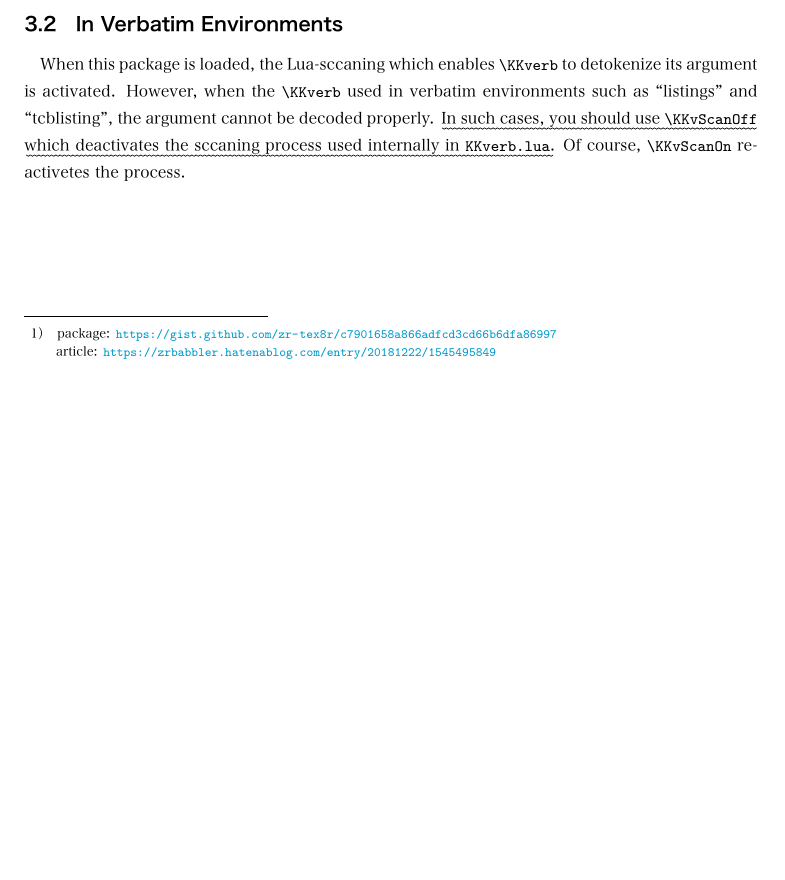
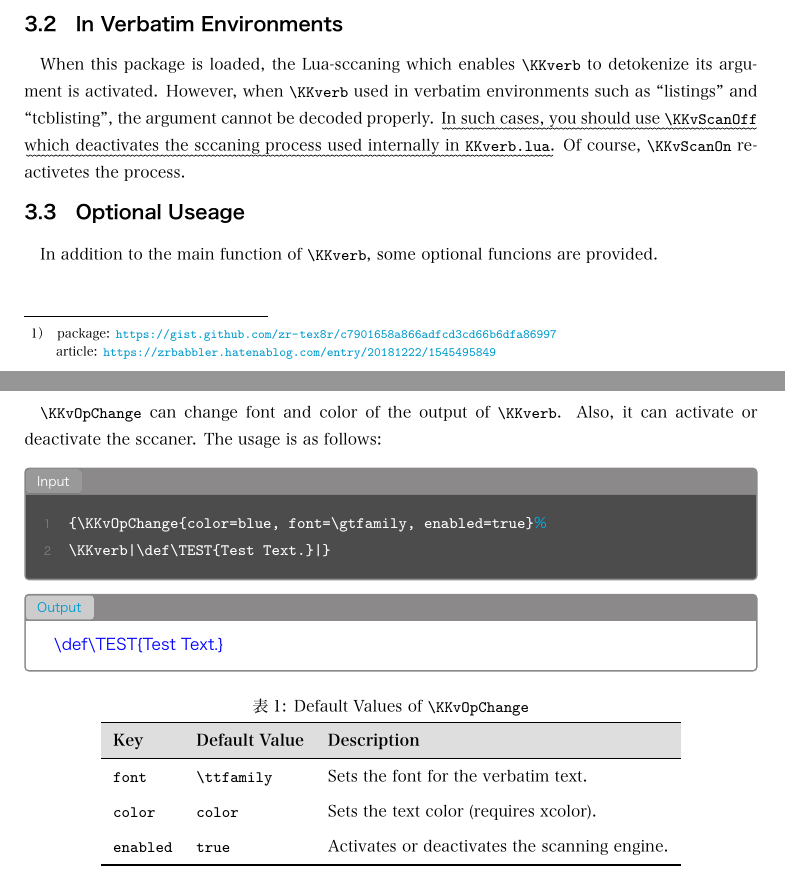
Before and after one commit to KKTeX/KKluaverb, a LaTeX document (kkluaverb-doc.tex): part of page 3 of 3 before the commit and two parts of pages 3 and 4 of 4 after it, the two joined at a grey line, cut so that both start at the same text, the shorter picture padded with empty space. The pictures show the PDF file kkluaverb-doc.pdf that the author committed with the source.

Commit message:
2026/01/13 20:56

```diff
--- a/kkluaverb-doc.tex
+++ b/kkluaverb-doc.tex
@@ -159,6 +159,36 @@ However, when the \KKverb|\KKverb| used in verbatim environments such as ``listi
 \namiKK{In such cases, you should use \KKverb|\KKvScanOff| which deactivates the sccaning process used internally in \KKverb|KKverb.lua|.} Of course, \KKverb|\KKvScanOn| re-activetes the process.
 
-% \subsection{Optional useage}
-% 書きかけ
+\subsection{Optional Useage}
+In addition to the main function of \KKverb|\KKverb|, some optional funcions are provided.
+
+\KKverb|\KKvOpChange| can change font and color of the output of \KKverb|\KKverb|. Also, it can activate or deactivate the sccaner.
+The usage is as follows:
+
+\KKvScanOff
+\begin{SourceCode}{Input}{TeX}
+  {\KKvOpChange{color=blue, font=\gtfamily, enabled=true}%
+  \KKverb|\def\TEST{Test Text.}|}
+\end{SourceCode}
+\KKvScanOn
+\begin{OutPut}{Output}
+  {\KKvOpChange{color=blue, font=\gtfamily, enabled=true}%
+  \KKverb|\def\TEST{Test Text.}|}
+\end{OutPut}
+
+\begin{center}
+  \captionof{table}{Default Values of \KKverb|\KKvOpChange|}
+  \begin{tblr}{
+    colspec = {l l l},
+    hline{1,Z} = {0.8pt},
+    hline{2} = {.4pt},
+    column{1} = {font=\ttfamily},
+    row{1} = {font=\bfseries, bg=gray9},
+  }
+    Key & Default Value & Description \\
+    font & \KKverb|\ttfamily| & Sets the font for the verbatim text. \\
+    color & \KKverb|color| & Sets the text color (requires xcolor). \\
+    enabled & \KKverb|true| & Activates or deactivates the scanning engine. \\
+  \end{tblr}
+\end{center}
 
 \end{document}
```
Also changed, not shown: kkluaverb-doc.pdf, kkluaverb-doc.tex (6 more changed lines).
